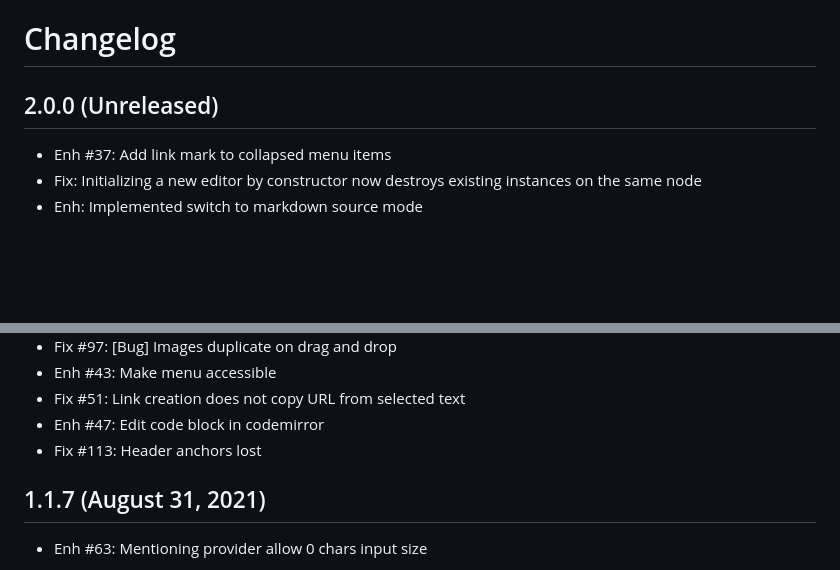
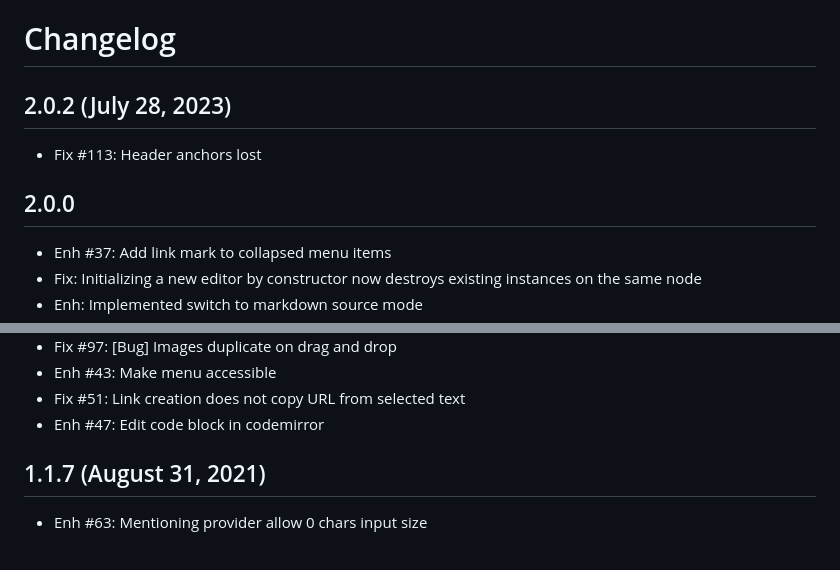
Before and after one commit to humhub/humhub-prosemirror, a Markdown page: docs/CHANGELOG.md, 2 parts joined by grey strips. GitHub-like rendering; blank space fills up the shorter version.

```diff
--- a/docs/CHANGELOG.md
+++ b/docs/CHANGELOG.md
@@ -1,7 +1,12 @@
 Changelog
 =========
 
-2.0.0 (Unreleased)
+2.0.2 (July 28, 2023)
+---------------------
+- Fix #113: Header anchors lost
+
+
+2.0.0
 -----------------------------------------
 - Enh #37: Add link mark to collapsed menu items
 - Fix: Initializing a new editor by constructor now destroys existing instances on the same node
@@ -28,7 +33,6 @@ Changelog
 - Enh #43: Make menu accessible
 - Fix #51: Link creation does not copy URL from selected text
 - Enh #47: Edit code block in codemirror
-- Fix #113: Header anchors lost
 
 1.1.7 (August 31, 2021)
 -----------------------
```
